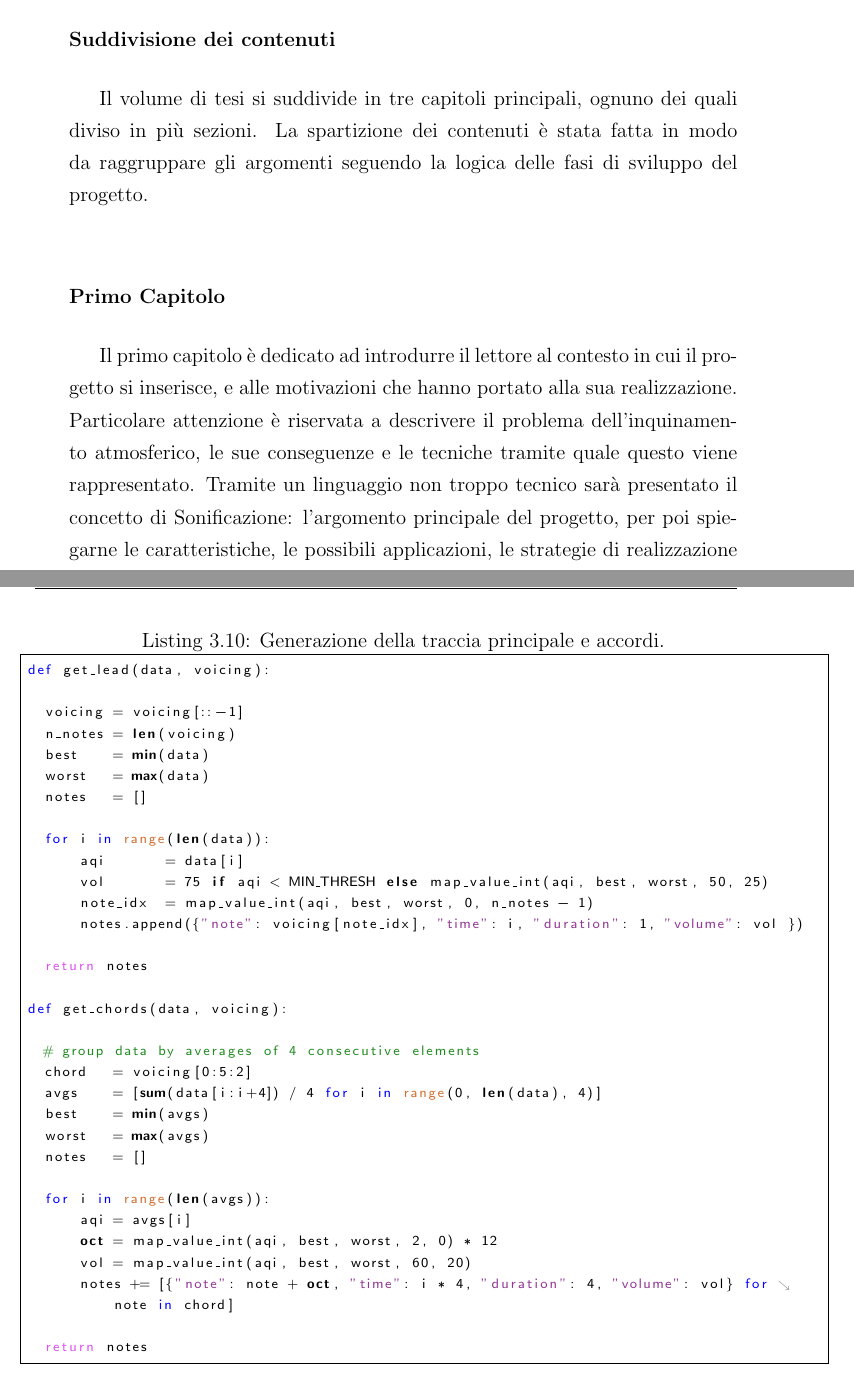
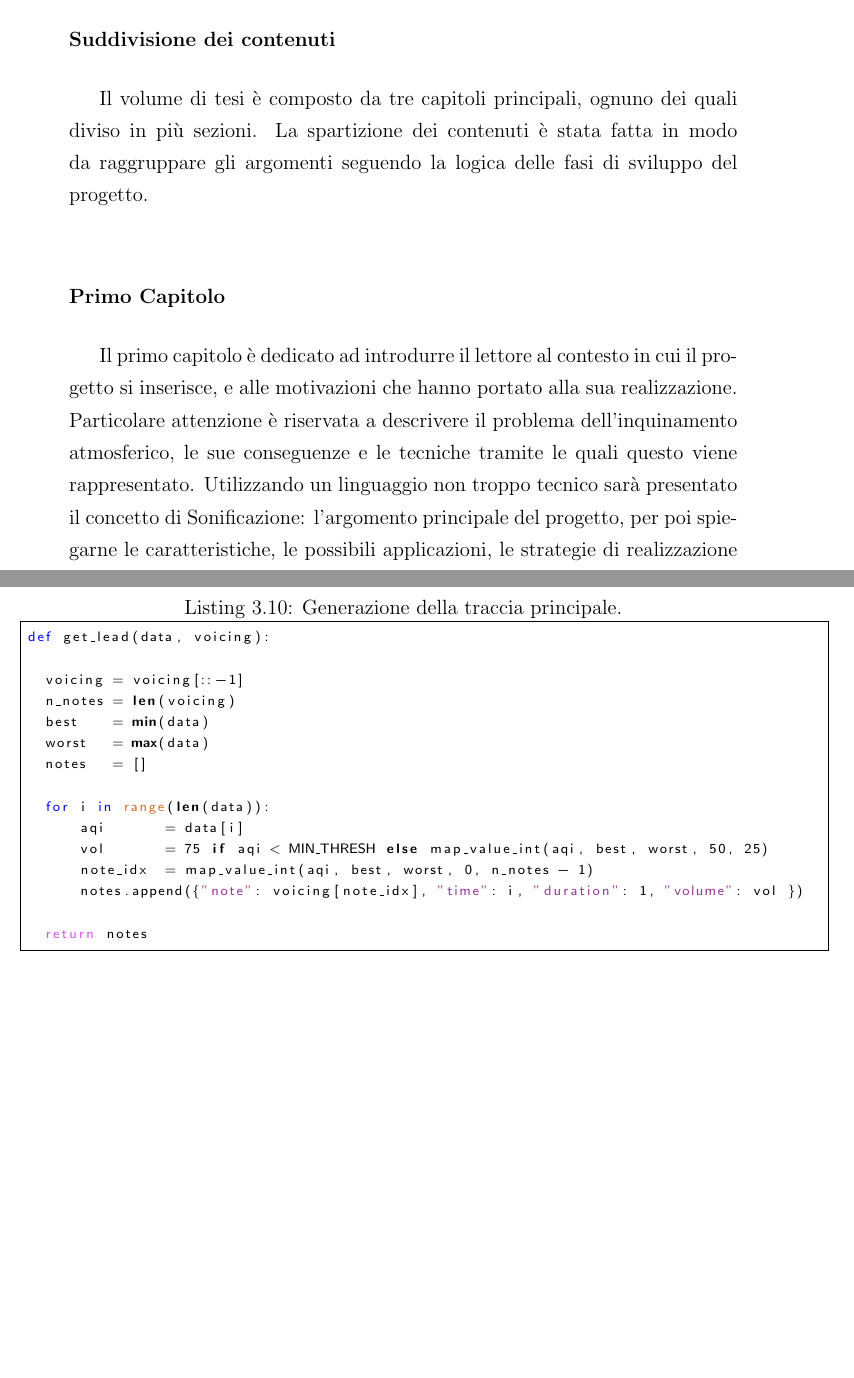
Before and after one commit to uwuflanny/pollution_sonification, a LaTeX thesis (doc/template-tesi-isi/tesi.tex, which reads doc/template-tesi-isi/frontMatter/00-introduction.tex, doc/template-tesi-isi/mainMatter/03-cap.tex): two parts of pages 6 and 66 of 89, joined at a grey line, cut so that both start at the same text, the shorter picture padded with empty space. Compiled offline with pdfLaTeX.

Commit message:
volume fix

```diff
--- a/doc/template-tesi-isi/frontMatter/00-introduction.tex
+++ b/doc/template-tesi-isi/frontMatter/00-introduction.tex
@@ -24,13 +24,13 @@ Per comprendere il collegamento tra un dato e la sua rappresentazione sonora, sa
 \newpage
 
 \subsubsection{Suddivisione dei contenuti}
-Il volume di tesi si suddivide in tre capitoli principali, ognuno dei quali diviso in più sezioni.
+Il volume di tesi è composto da tre capitoli principali, ognuno dei quali diviso in più sezioni.
 La spartizione dei contenuti è stata fatta in modo da raggruppare gli argomenti seguendo la logica delle fasi di sviluppo del progetto.
 
 \subsubsection{Primo Capitolo}
 Il primo capitolo è dedicato ad introdurre il lettore al contesto in cui il progetto si inserisce, e alle motivazioni che hanno portato alla sua realizzazione.
-Particolare attenzione è riservata a descrivere il problema dell'inquinamento atmosferico, le sue conseguenze e le tecniche tramite quale questo viene rappresentato.
-Tramite un linguaggio non troppo tecnico sarà presentato il concetto di Sonificazione: l'argomento principale del progetto, per poi spiegarne le caratteristiche, le possibili applicazioni, le strategie di realizzazione e alcuni esempi reperibili in rete.
+Particolare attenzione è riservata a descrivere il problema dell'inquinamento atmosferico, le sue conseguenze e le tecniche tramite le quali questo viene rappresentato.
+Utilizzando un linguaggio non troppo tecnico sarà presentato il concetto di Sonificazione: l'argomento principale del progetto, per poi spiegarne le caratteristiche, le possibili applicazioni, le strategie di realizzazione e alcuni esempi reperibili in rete.
 Verranno inoltre introdotte alcune nozioni sulla produzione audio digitale, che verranno approfondite nei capitoli successivi.
 
 \subsubsection{Secondo Capitolo}
--- a/doc/template-tesi-isi/mainMatter/03-cap.tex
+++ b/doc/template-tesi-isi/mainMatter/03-cap.tex
@@ -347,5 +351,5 @@ Alle note del Lead vengono affiancati degli accordi ripetuti ad ogni battuta, l'
 
-\begin{lstlisting}[language=Python,caption={Generazione della traccia principale e accordi.},label={lst:lead}]
+\begin{lstlisting}[language=Python,caption={Generazione della traccia principale.},label={lst:lead}]
 def get_lead(data, voicing):
 
   voicing = voicing[::-1]
@@ -362,22 +366,6 @@ def get_lead(data, voicing):
 
   return notes
 
-def get_chords(data, voicing):
-
-  # group data by averages of 4 consecutive elements
-  chord   = voicing[0:5:2]
-  avgs    = [sum(data[i:i+4]) / 4 for i in range(0, len(data), 4)]
-  best    = min(avgs)
-  worst   = max(avgs)
-  notes   = []
-
-  for i in range(len(avgs)):
-      aqi = avgs[i]
-      oct = map_value_int(aqi, best, worst, 2, 0) * 12
-      vol = map_value_int(aqi, best, worst, 60, 20)
-      notes += [{"note": note + oct, "time": i * 4, "duration": 4, "volume": vol} for note in chord]
-
-  return notes
 \end{lstlisting}
 
 \newpage
```
Also changed, not shown: doc/template-tesi-isi/backMatter/conclusioni.tex (+1 -1 lines), doc/template-tesi-isi/img/tut0.PNG (added), doc/template-tesi-isi/img/tut1.PNG (added), doc/template-tesi-isi/img/tutorial.png (added), doc/template-tesi-isi/frontMatter/00-introduction.tex (6 more changed lines), doc/template-tesi-isi/mainMatter/03-cap.tex (26 more changed lines), 8 other files.
